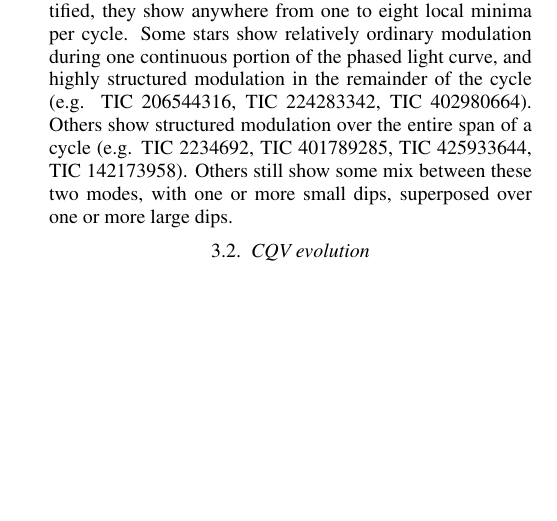
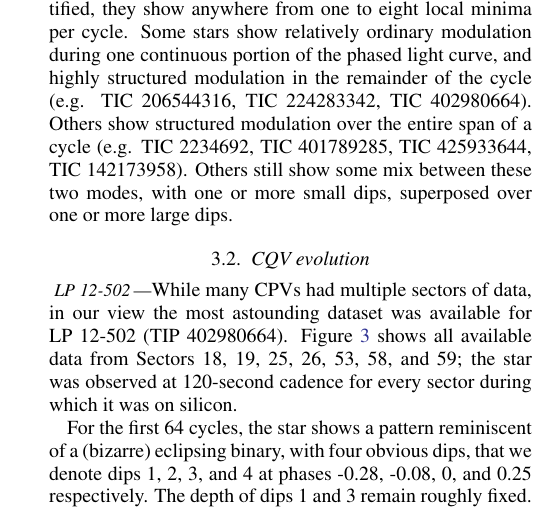
Before and after one commit to lgbouma/cpv, a LaTeX paper (paper/ms.tex): part of one column of page 4 of 12 before the commit and part of one column of page 4 of 13 after it, cut so that both start at the same text, the shorter picture padded with empty space. Compiled offline with pdfLaTeX; a LaTeX package or settings file that is missing is left out; a missing bibliography style is replaced by a similar one.

Commit message:
update ms

```diff
--- a/paper/ms.tex
+++ b/paper/ms.tex
@@ -477,3 +477,16 @@ Others still show some mix between these two modes,
 with one or more small dips, superposed over one or more large dips.
 
 
+\subsection{CQV evolution}
+
+\paragraph{LP 12-502}
+While many CPVs had multiple sectors of data, in our view the most
+astounding dataset was available for LP 12-502 (TIP 402980664).
+Figure~\ref{fig:lp} shows all available data from Sectors 18, 19, 25,
+26, 53, 58, and 59; the star was observed at 120-second cadence for
+every sector during which it was on silicon.
+
+For the first 64 cycles, the star shows a pattern reminiscent of a
+(bizarre) eclipsing binary, with four obvious dips, that we denote
+dips 1, 2, 3, and 4 at phases -0.28, -0.08, 0, and 0.25 respectively.
+The depth of dips 1 and 3 remain roughly fixed.
@@ -480,6 +506,5 @@ with one or more small dips, superposed over one or more large dips.
 
 
-\subsection{CQV evolution}
 
 \paragraph{None of them are strictly periodic}
 
```
Also changed, not shown: paper/ms.tex (13 more changed lines).
